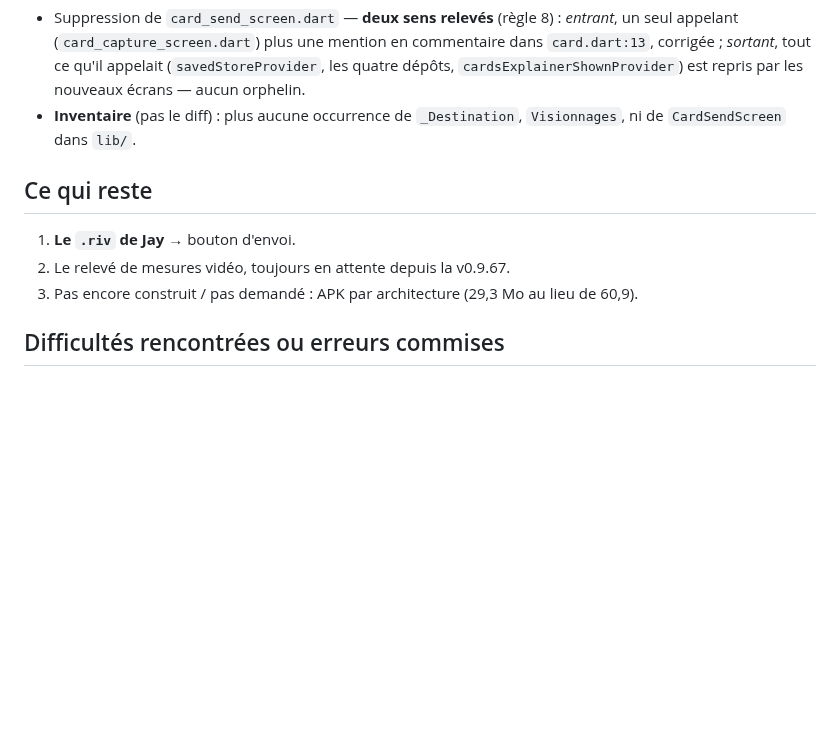
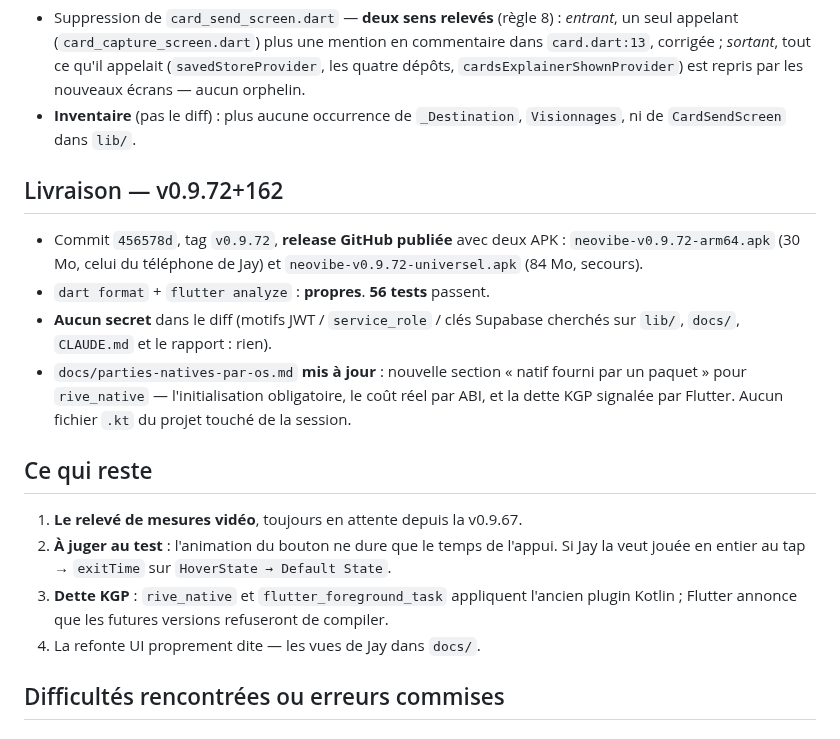
Before and after one commit to Gatsby4444/neovibe_alpha, a Markdown page: rapports-de-sessions/2026-08-14_09-00.md, the part around the change. Rendered like a GitHub page; blank space fills up the shorter version.

```diff
--- a/rapports-de-sessions/2026-08-14_09-00.md
+++ b/rapports-de-sessions/2026-08-14_09-00.md
@@ -467,12 +467,29 @@ qui est relu à chaque session.
 - **Inventaire** (pas le diff) : plus aucune occurrence de `_Destination`,
   `Visionnages`, ni de `CardSendScreen` dans `lib/`.
 
+## Livraison — v0.9.72+162
+
+- Commit `456578d`, tag `v0.9.72`, **release GitHub publiée** avec deux APK :
+  `neovibe-v0.9.72-arm64.apk` (30 Mo, celui du téléphone de Jay) et
+  `neovibe-v0.9.72-universel.apk` (84 Mo, secours).
+- `dart format` + `flutter analyze` : **propres**. **56 tests** passent.
+- **Aucun secret** dans le diff (motifs JWT / `service_role` / clés Supabase
+  cherchés sur `lib/`, `docs/`, `CLAUDE.md` et le rapport : rien).
+- `docs/parties-natives-par-os.md` **mis à jour** : nouvelle section « natif
+  fourni par un paquet » pour `rive_native` — l'initialisation obligatoire, le
+  coût réel par ABI, et la dette KGP signalée par Flutter. Aucun fichier `.kt`
+  du projet touché de la session.
+
 ## Ce qui reste
 
-1. **Le `.riv` de Jay** → bouton d'envoi.
-2. Le relevé de mesures vidéo, toujours en attente depuis la v0.9.67.
-3. Pas encore construit / pas demandé : APK par architecture (29,3 Mo au lieu
-   de 60,9).
+1. **Le relevé de mesures vidéo**, toujours en attente depuis la v0.9.67.
+2. **À juger au test** : l'animation du bouton ne dure que le temps de l'appui.
+   Si Jay la veut jouée en entier au tap → `exitTime` sur
+   `HoverState → Default State`.
+3. **Dette KGP** : `rive_native` et `flutter_foreground_task` appliquent
+   l'ancien plugin Kotlin ; Flutter annonce que les futures versions
+   refuseront de compiler.
+4. La refonte UI proprement dite — les vues de Jay dans `docs/`.
 
 ## Difficultés rencontrées ou erreurs commises
 
```
Also changed, not shown: docs/parties-natives-par-os.md (+24 -0 lines).
